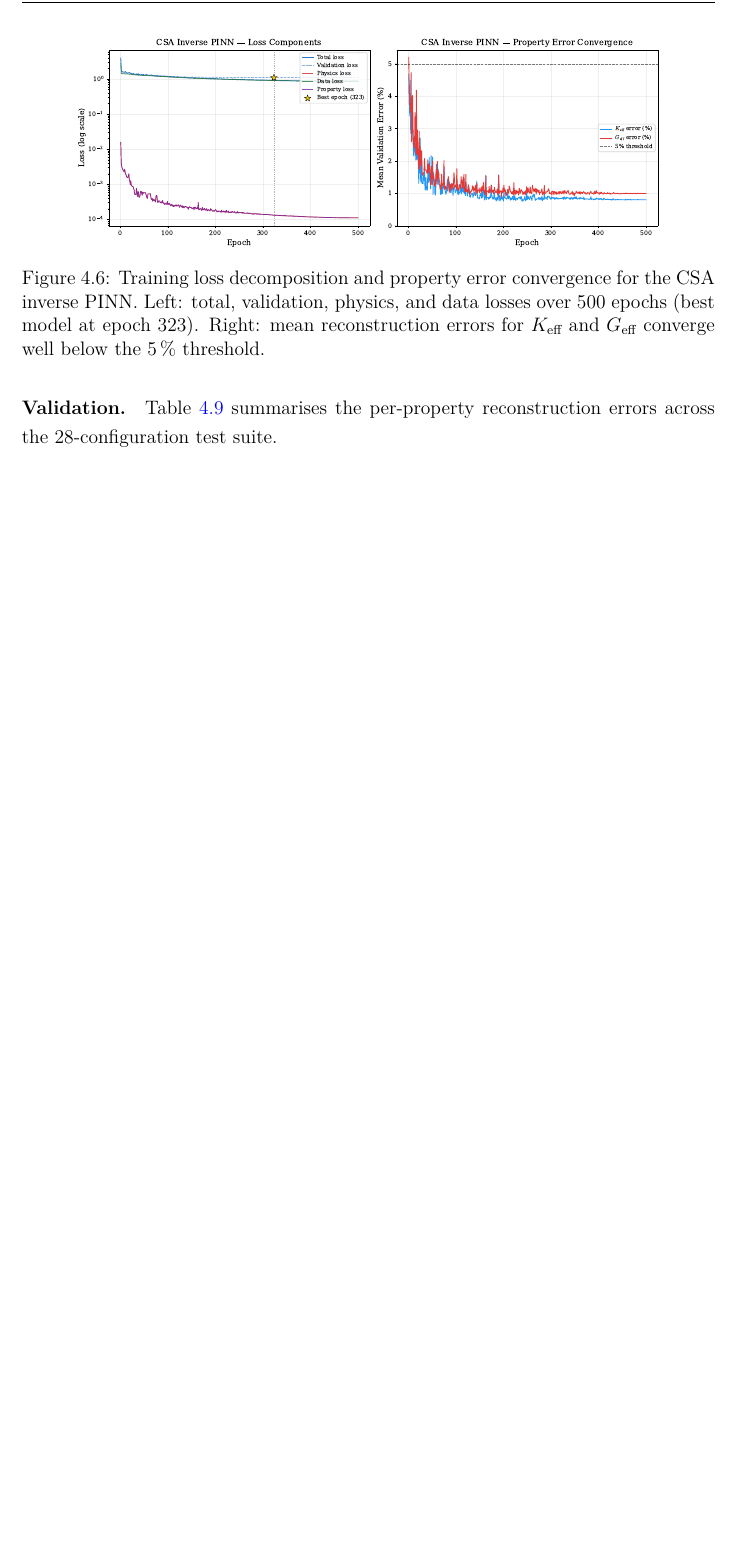
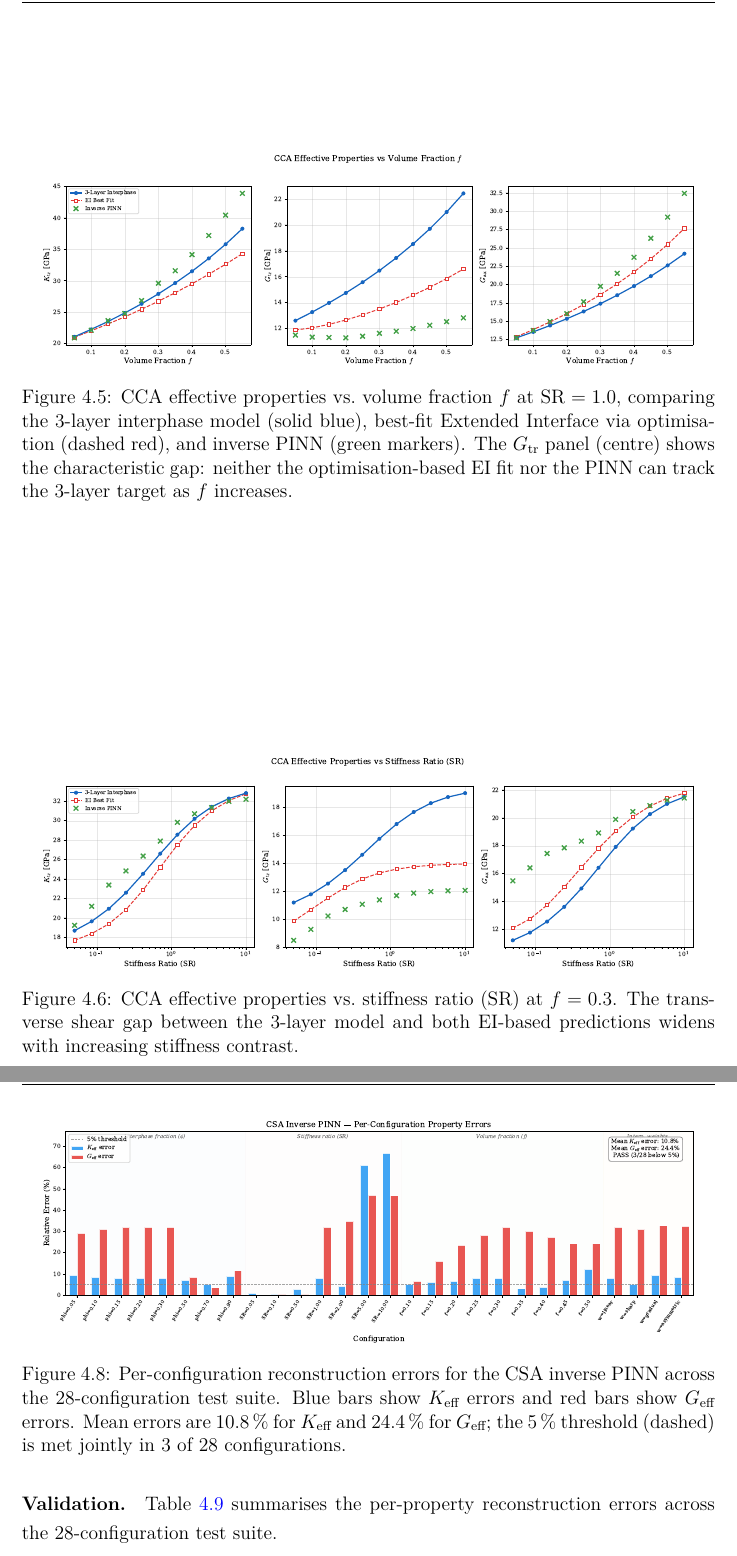
Before and after one commit to Sumanthreddy-DE/Master-Thesis, a LaTeX thesis (main.tex): part of page 67 of 80 before the commit and two parts of pages 65 and 68 of 81 after it, the two joined at a grey line, cut at the place of the change, the shorter picture padded with empty space. Compiled offline with pdfLaTeX.

Commit message:
Add NN architecture diagram, parametric sweep figures, and update result figures
Insert nn_architecture.pdf in Sec 3.3 with caption. Add CCA properties
vs volume fraction and stiffness ratio figures in Sec 4.2. Replace CSA
and CCA loss curve figures with per-configuration error bar charts.
Update cross-references and captions accordingly.

```diff
--- a/main.tex
+++ b/main.tex
@@ -2633,6 +2640,20 @@ In every case, the optimiser drives the orthogonal stiffness $\bar{k}$ to its up
 \label{fig:optimizer_saturation}
 \end{figure}
 
+\begin{figure}[htbp]
+\centering
+\includegraphics[width=0.95\textwidth]{cca_properties_vs_f.pdf}
+\caption{CCA effective properties vs.\ volume fraction~$f$ at $\text{SR} = 1.0$, comparing the 3-layer interphase model (solid blue), best-fit Extended Interface via optimisation (dashed red), and inverse PINN (green markers). The $G_{\text{tr}}$ panel (centre) shows the characteristic gap: neither the optimisation-based EI fit nor the PINN can track the 3-layer target as~$f$ increases.}
+\label{fig:cca_vs_f}
+\end{figure}
+
+\begin{figure}[htbp]
+\centering
+\includegraphics[width=0.95\textwidth]{cca_properties_vs_sr.pdf}
+\caption{CCA effective properties vs.\ stiffness ratio (SR) at $f = 0.3$. The transverse shear gap between the 3-layer model and both EI-based predictions widens with increasing stiffness contrast.}
+\label{fig:cca_vs_sr}
+\end{figure}
+
 % ===================================================================
 \section{Inverse Parameter Identification via PINN}
 \label{sec:pinn_results}
@@ -2684,9 +2705,9 @@ The PINN achieves a $100\,\%$ pass rate with mean reconstruction errors of~$1.77
 
 \begin{figure}[htbp]
 \centering
-\includegraphics[width=0.85\textwidth]{csa_pinn_loss.pdf}
-\caption{Training loss decomposition and property error convergence for the CSA inverse PINN. Left: total, validation, physics, and data losses over 500~epochs (best model at epoch~323). Right: mean reconstruction errors for~$K_{\text{eff}}$ and~$G_{\text{eff}}$ converge well below the~$5\,\%$ threshold.}
-\label{fig:csa_pinn_loss}
+\includegraphics[width=0.95\textwidth]{csa_pinn_errors.pdf}
+\caption{Per-configuration reconstruction errors for the CSA inverse PINN across the~28-configuration test suite. Blue bars show~$K_{\text{eff}}$ errors and red bars show~$G_{\text{eff}}$ errors. Mean errors are~$10.8\,\%$ for $K_{\text{eff}}$ and~$24.4\,\%$ for $G_{\text{eff}}$; the $5\,\%$ threshold (dashed) is met jointly in~3 of~28 configurations.}
+\label{fig:csa_pinn_errors}
 \end{figure}
 
 % -------------------------------------------------------------------
```
Also changed, not shown: figures/cca_pinn_errors.pdf (added), figures/cca_properties_vs_f.pdf (added), figures/cca_properties_vs_sr.pdf (added), figures/csa_pinn_errors.pdf (added), figures/csa_properties_vs_f.pdf (added), figures/csa_properties_vs_sr.pdf (added), figures/nn_architecture.pdf (added), main.tex (19 more changed lines).
